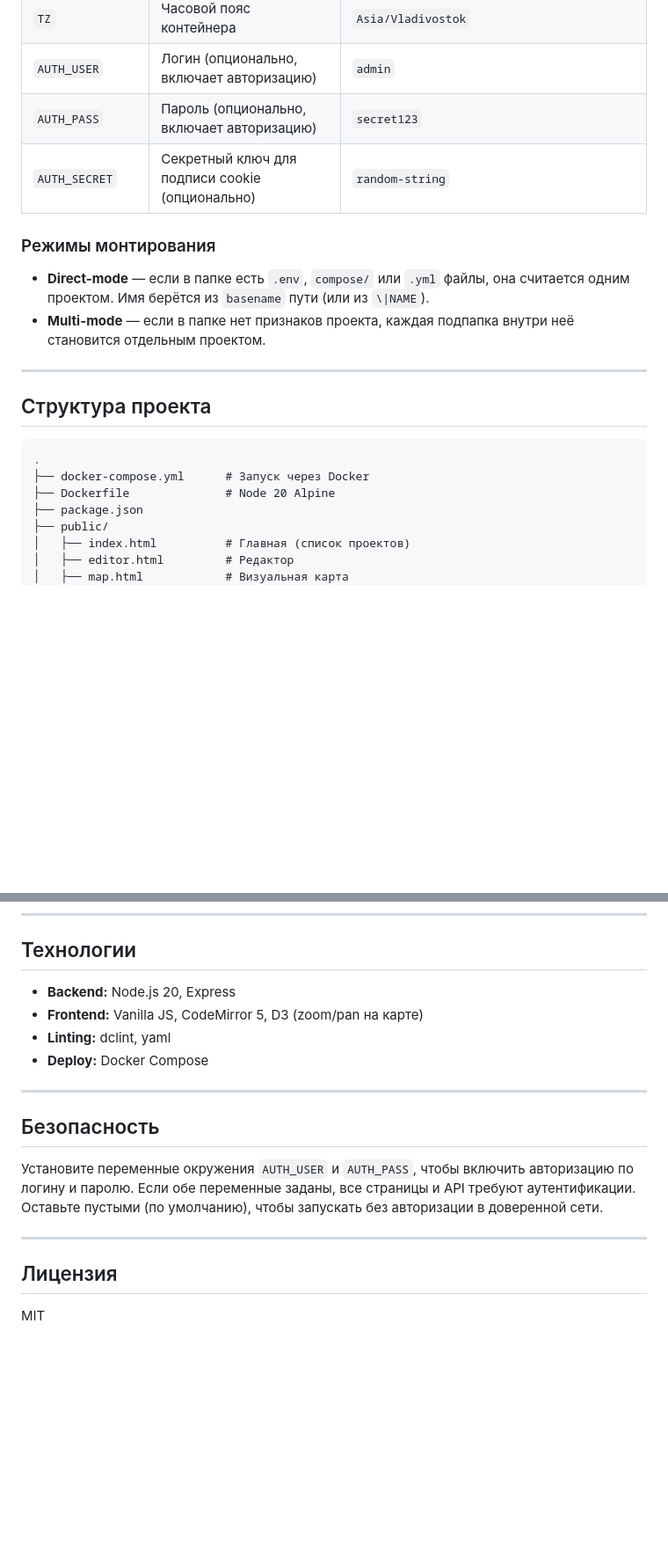
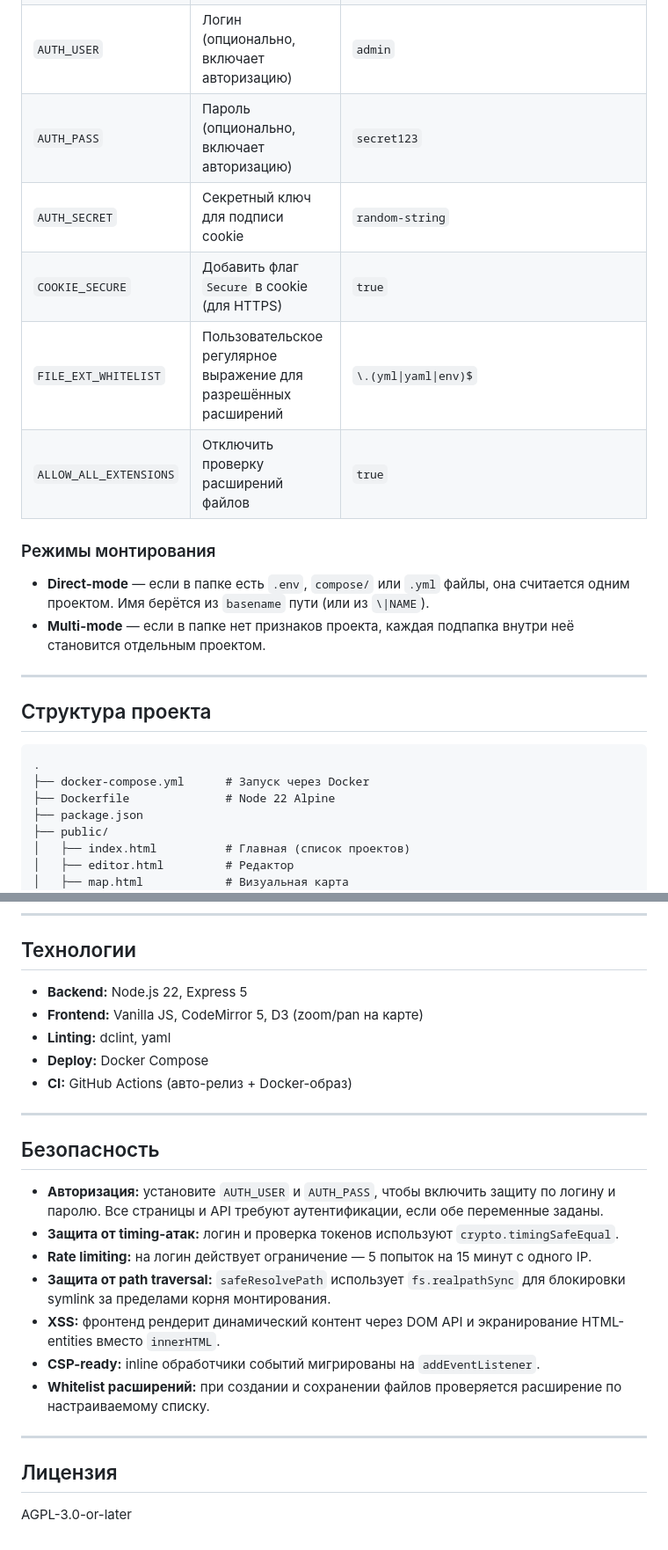
Before and after one commit to John710/kompoz, a Markdown page: README.ru.md, 2 parts joined by grey strips. Shown at 88% size. Rendered like a GitHub page; blank space fills up the shorter version.

Commit message:
docs: update README.ru for v0.6.0 — Node 22, Express 5, AGPL-3, security features
Co-Authored-By: Kimchi <noreply@kimchi.dev>

````diff
--- a/README.ru.md
+++ b/README.ru.md
@@ -39,7 +39,10 @@ docker compose up -d
 | `TZ` | Часовой пояс контейнера | `Asia/Vladivostok` |
 | `AUTH_USER` | Логин (опционально, включает авторизацию) | `admin` |
 | `AUTH_PASS` | Пароль (опционально, включает авторизацию) | `secret123` |
-| `AUTH_SECRET` | Секретный ключ для подписи cookie (опционально) | `random-string` |
+| `AUTH_SECRET` | Секретный ключ для подписи cookie | `random-string` |
+| `COOKIE_SECURE` | Добавить флаг `Secure` в cookie (для HTTPS) | `true` |
+| `FILE_EXT_WHITELIST` | Пользовательское регулярное выражение для разрешённых расширений | `\.(yml\|yaml\|env)$` |
+| `ALLOW_ALL_EXTENSIONS` | Отключить проверку расширений файлов | `true` |
 
 ### Режимы монтирования
 
@@ -53,7 +56,7 @@ docker compose up -d
 ```
 .
 ├── docker-compose.yml      # Запуск через Docker
-├── Dockerfile              # Node 20 Alpine
+├── Dockerfile              # Node 22 Alpine
 ├── package.json
 ├── public/
 │   ├── index.html          # Главная (список проектов)
@@ -85,21 +88,26 @@ docker compose up -d
 
 ## Технологии
 
-- **Backend:** Node.js 20, Express
+- **Backend:** Node.js 22, Express 5
 - **Frontend:** Vanilla JS, CodeMirror 5, D3 (zoom/pan на карте)
 - **Linting:** dclint, yaml
 - **Deploy:** Docker Compose
+- **CI:** GitHub Actions (авто-релиз + Docker-образ)
 
 ---
 
 ## Безопасность
 
-Установите переменные окружения `AUTH_USER` и `AUTH_PASS`, чтобы включить авторизацию по логину и паролю.
-Если обе переменные заданы, все страницы и API требуют аутентификации.
-Оставьте пустыми (по умолчанию), чтобы запускать без авторизации в доверенной сети.
+- **Авторизация:** установите `AUTH_USER` и `AUTH_PASS`, чтобы включить защиту по логину и паролю. Все страницы и API требуют аутентификации, если обе переменные заданы.
+- **Защита от timing-атак:** логин и проверка токенов используют `crypto.timingSafeEqual`.
+- **Rate limiting:** на логин действует ограничение — 5 попыток на 15 минут с одного IP.
+- **Защита от path traversal:** `safeResolvePath` использует `fs.realpathSync` для блокировки symlink за пределами корня монтирования.
+- **XSS:** фронтенд рендерит динамический контент через DOM API и экранирование HTML-entities вместо `innerHTML`.
+- **CSP-ready:** inline обработчики событий мигрированы на `addEventListener`.
+- **Whitelist расширений:** при создании и сохранении файлов проверяется расширение по настраиваемому списку.
 
 ---
 
 ## Лицензия
 
-MIT
+AGPL-3.0-or-later
````
